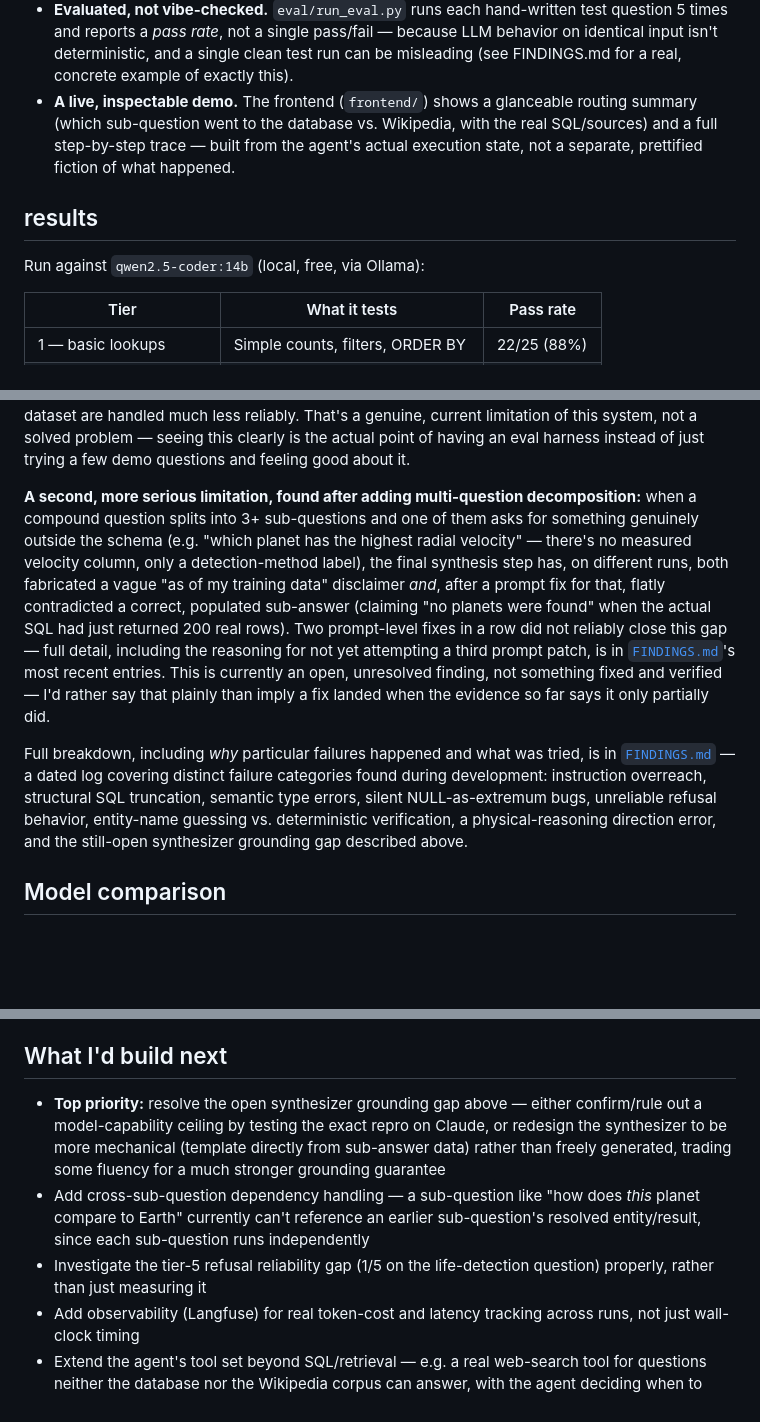
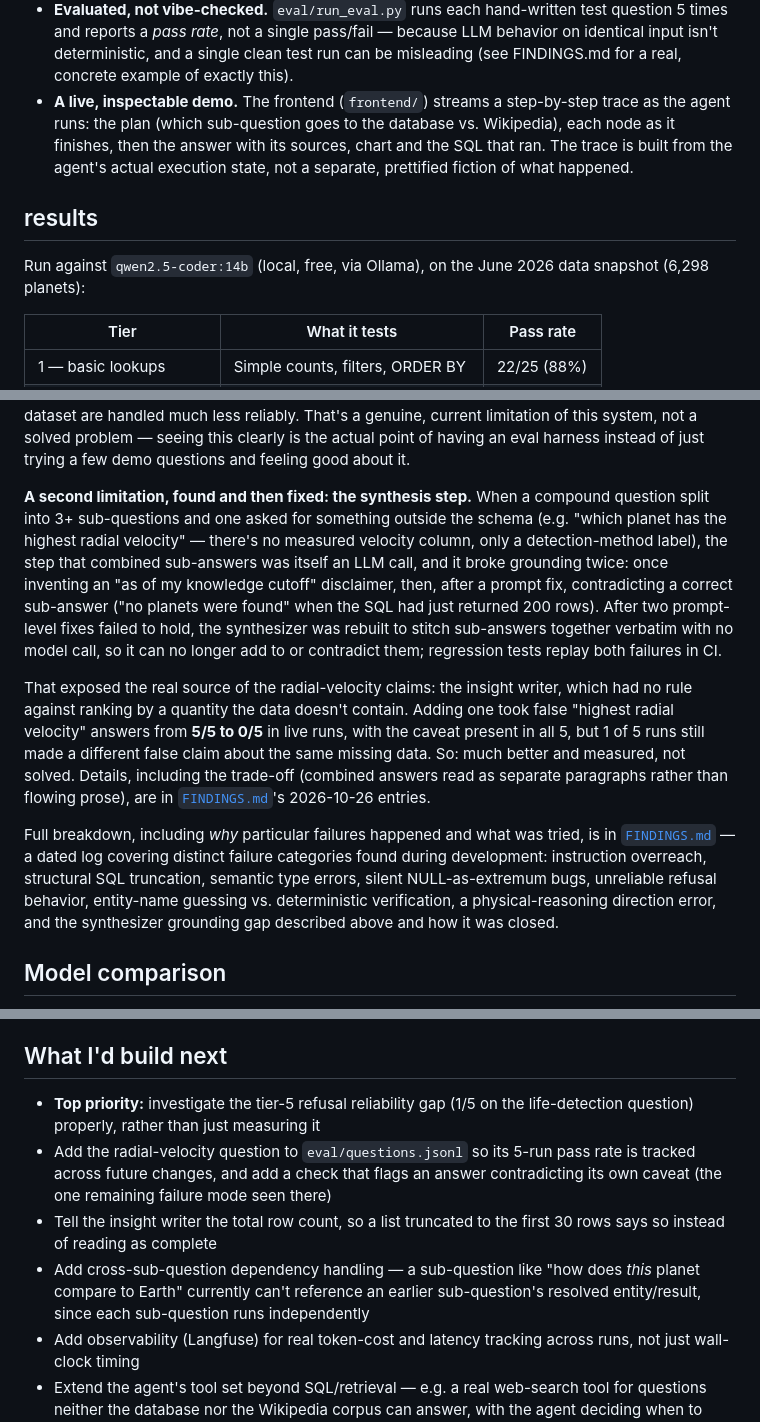
Before and after one commit to yashbagia1708/exo-agent, a Markdown page: README.md, 3 parts joined by grey strips. Drawn GitHub-style; blank space fills up the shorter version.

```diff
--- a/README.md
+++ b/README.md
@@ -125,15 +125,17 @@ fixed pipeline that always runs both.
   single pass/fail — because LLM behavior on identical input isn't
   deterministic, and a single clean test run can be misleading (see
   FINDINGS.md for a real, concrete example of exactly this).
-- **A live, inspectable demo.** The frontend (`frontend/`) shows a
-  glanceable routing summary (which sub-question went to the database vs.
-  Wikipedia, with the real SQL/sources) and a full step-by-step trace —
-  built from the agent's actual execution state, not a separate,
-  prettified fiction of what happened.
+- **A live, inspectable demo.** The frontend (`frontend/`) streams a
+  step-by-step trace as the agent runs: the plan (which sub-question goes
+  to the database vs. Wikipedia), each node as it finishes, then the
+  answer with its sources, chart and the SQL that ran. The trace is built
+  from the agent's actual execution state, not a separate, prettified
+  fiction of what happened.
 
 ## results
 
-Run against `qwen2.5-coder:14b` (local, free, via Ollama):
+Run against `qwen2.5-coder:14b` (local, free, via Ollama), on the June
+2026 data snapshot (6,298 planets):
 
 | Tier | What it tests | Pass rate |
 |---|---|---|
@@ -153,21 +155,26 @@ not a solved problem — seeing this clearly is the actual point of having
 an eval harness instead of just trying a few demo questions and feeling
 good about it.
 
-**A second, more serious limitation, found after adding multi-question
-decomposition:** when a compound question splits into 3+ sub-questions
-and one of them asks for something genuinely outside the schema (e.g.
-"which planet has the highest radial velocity" — there's no measured
-velocity column, only a detection-method label), the final synthesis
-step has, on different runs, both fabricated a vague "as of my training
-data" disclaimer *and*, after a prompt fix for that, flatly contradicted
-a correct, populated sub-answer (claiming "no planets were found" when
-the actual SQL had just returned 200 real rows). Two prompt-level fixes
-in a row did not reliably close this gap — full detail, including the
-reasoning for not yet attempting a third prompt patch, is in
-[`FINDINGS.md`](./FINDINGS.md)'s most recent entries. This is currently
-an open, unresolved finding, not something fixed and verified — I'd
-rather say that plainly than imply a fix landed when the evidence so far
-says it only partially did.
+**A second limitation, found and then fixed: the synthesis step.** When a
+compound question split into 3+ sub-questions and one asked for something
+outside the schema (e.g. "which planet has the highest radial velocity" —
+there's no measured velocity column, only a detection-method label), the
+step that combined sub-answers was itself an LLM call, and it broke
+grounding twice: once inventing an "as of my knowledge cutoff" disclaimer,
+then, after a prompt fix, contradicting a correct sub-answer ("no planets
+were found" when the SQL had just returned 200 rows). After two
+prompt-level fixes failed to hold, the synthesizer was rebuilt to stitch
+sub-answers together verbatim with no model call, so it can no longer add
+to or contradict them; regression tests replay both failures in CI.
+
+That exposed the real source of the radial-velocity claims: the insight
+writer, which had no rule against ranking by a quantity the data doesn't
+contain. Adding one took false "highest radial velocity" answers from
+**5/5 to 0/5** in live runs, with the caveat present in all 5, but 1 of 5
+runs still made a different false claim about the same missing data. So:
+much better and measured, not solved. Details, including the trade-off
+(combined answers read as separate paragraphs rather than flowing
+prose), are in [`FINDINGS.md`](./FINDINGS.md)'s 2026-10-26 entries.
 
 Full breakdown, including *why* particular failures happened and what
 was tried, is in [`FINDINGS.md`](./FINDINGS.md) — a dated log covering
@@ -175,7 +182,7 @@ distinct failure categories found during development: instruction
 overreach, structural SQL truncation, semantic type errors, silent
 NULL-as-extremum bugs, unreliable refusal behavior, entity-name guessing
 vs. deterministic verification, a physical-reasoning direction error, and
-the still-open synthesizer grounding gap described above.
+the synthesizer grounding gap described above and how it was closed.
 
 ## Model comparison
 
@@ -315,17 +322,18 @@ the extensions by hand.
 
 ## What I'd build next
 
-- **Top priority:** resolve the open synthesizer grounding gap above —
-  either confirm/rule out a model-capability ceiling by testing the exact
-  repro on Claude, or redesign the synthesizer to be more mechanical
-  (template directly from sub-answer data) rather than freely generated,
-  trading some fluency for a much stronger grounding guarantee
+- **Top priority:** investigate the tier-5 refusal reliability gap (1/5
+  on the life-detection question) properly, rather than just measuring it
+- Add the radial-velocity question to `eval/questions.jsonl` so its
+  5-run pass rate is tracked across future changes, and add a check that
+  flags an answer contradicting its own caveat (the one remaining failure
+  mode seen there)
+- Tell the insight writer the total row count, so a list truncated to the
+  first 30 rows says so instead of reading as complete
 - Add cross-sub-question dependency handling — a sub-question like "how
   does *this* planet compare to Earth" currently can't reference an
   earlier sub-question's resolved entity/result, since each sub-question
   runs independently
-- Investigate the tier-5 refusal reliability gap (1/5 on the life-detection
-  question) properly, rather than just measuring it
 - Add observability (Langfuse) for real token-cost and latency tracking
   across runs, not just wall-clock timing
 - Extend the agent's tool set beyond SQL/retrieval — e.g. a real
```
Also changed, not shown: other parts of README.md (+6 -6 lines), PROJECT_CONTEXT.md (+49 -31 lines).
